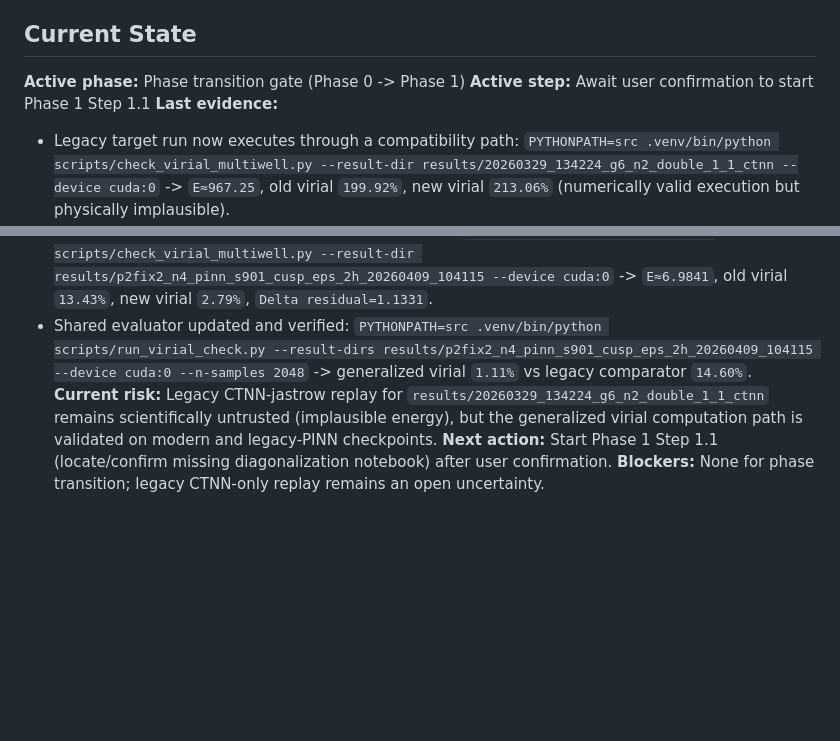
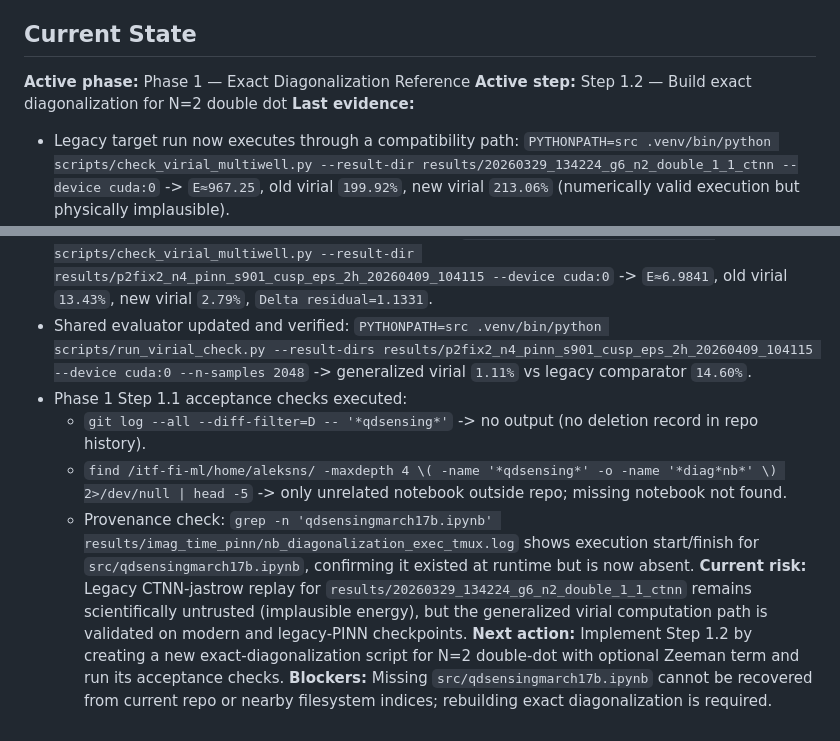
Before and after one commit to Im2ql4u/Multi-Well-Quantum-Dots, a Markdown page: plans/2026-04-10_one-per-well-magnetic-quench.md, 2 parts joined by grey strips. GitHub-like rendering; blank space fills up the shorter version.

Commit message:
docs(plan): record phase1 step1.1 notebook search evidence
Context: confirmed qdsensing notebook absence and set step1.2 rebuild as next action.

```diff
--- a/plans/2026-04-10_one-per-well-magnetic-quench.md
+++ b/plans/2026-04-10_one-per-well-magnetic-quench.md
@@ -275,14 +275,18 @@ None anticipated — standard implementation path. The exact diag is textbook qu
 - N=4 (1+1+1+1) ground state trained (stretch goal)
 
 ## Current State
-**Active phase:** Phase transition gate (Phase 0 -> Phase 1)
-**Active step:** Await user confirmation to start Phase 1 Step 1.1
+**Active phase:** Phase 1 — Exact Diagonalization Reference
+**Active step:** Step 1.2 — Build exact diagonalization for N=2 double dot
 **Last evidence:**
 - Legacy target run now executes through a compatibility path: `PYTHONPATH=src .venv/bin/python scripts/check_virial_multiwell.py --result-dir results/20260329_134224_g6_n2_double_1_1_ctnn --device cuda:0` -> `E≈967.25`, old virial `199.92%`, new virial `213.06%` (numerically valid execution but physically implausible).
 - Modern control run is physically consistent and shows strong virial-formula effect: `PYTHONPATH=src .venv/bin/python scripts/check_virial_multiwell.py --result-dir results/p2fix2_n4_pinn_s901_cusp_eps_2h_20260409_104115 --device cuda:0` -> `E≈7.0226`, old virial `14.58%`, new virial `1.71%`.
 - Step 0.2 acceptance check passed on single-well legacy PINN checkpoint after mapped-legacy loader support: `PYTHONPATH=src .venv/bin/python scripts/check_virial_multiwell.py --result-dir results/20260329_134141_g0_n2_single_pinn --device cuda:0` -> `E≈3.0199`, old virial `1.67%`, new virial `1.66%`, `Delta residual=-0.000373` (old/new formulas agree as expected for single-well).
 - Step 0.3 acceptance check re-run (current evidence): `PYTHONPATH=src .venv/bin/python scripts/check_virial_multiwell.py --result-dir results/p2fix2_n4_pinn_s901_cusp_eps_2h_20260409_104115 --device cuda:0` -> `E≈6.9841`, old virial `13.43%`, new virial `2.79%`, `Delta residual=1.1331`.
 - Shared evaluator updated and verified: `PYTHONPATH=src .venv/bin/python scripts/run_virial_check.py --result-dirs results/p2fix2_n4_pinn_s901_cusp_eps_2h_20260409_104115 --device cuda:0 --n-samples 2048` -> generalized virial `1.11%` vs legacy comparator `14.60%`.
+- Phase 1 Step 1.1 acceptance checks executed:
+  - `git log --all --diff-filter=D -- '*qdsensing*'` -> no output (no deletion record in repo history).
+  - `find /itf-fi-ml/home/aleksns/ -maxdepth 4 \( -name '*qdsensing*' -o -name '*diag*nb*' \) 2>/dev/null | head -5` -> only unrelated notebook outside repo; missing notebook not found.
+  - Provenance check: `grep -n 'qdsensingmarch17b.ipynb' results/imag_time_pinn/nb_diagonalization_exec_tmux.log` shows execution start/finish for `src/qdsensingmarch17b.ipynb`, confirming it existed at runtime but is now absent.
 **Current risk:** Legacy CTNN-jastrow replay for `results/20260329_134224_g6_n2_double_1_1_ctnn` remains scientifically untrusted (implausible energy), but the generalized virial computation path is validated on modern and legacy-PINN checkpoints.
-**Next action:** Start Phase 1 Step 1.1 (locate/confirm missing diagonalization notebook) after user confirmation.
-**Blockers:** None for phase transition; legacy CTNN-only replay remains an open uncertainty.
+**Next action:** Implement Step 1.2 by creating a new exact-diagonalization script for N=2 double-dot with optional Zeeman term and run its acceptance checks.
+**Blockers:** Missing `src/qdsensingmarch17b.ipynb` cannot be recovered from current repo or nearby filesystem indices; rebuilding exact diagonalization is required.
```
